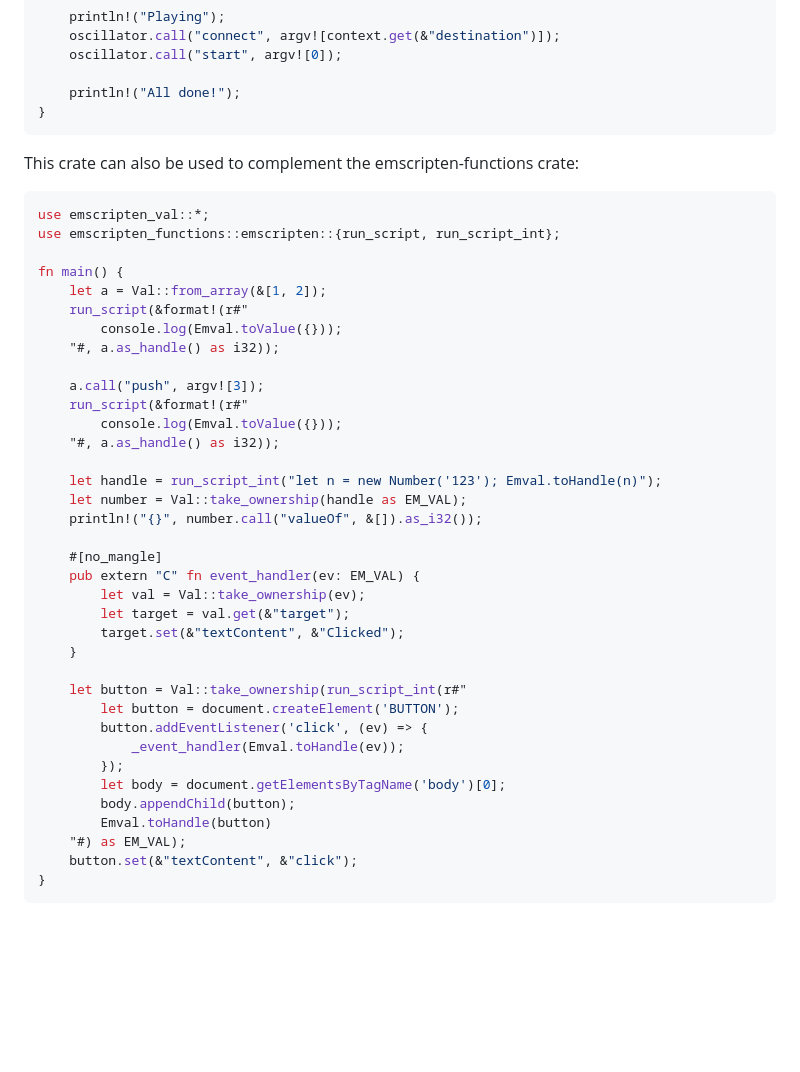
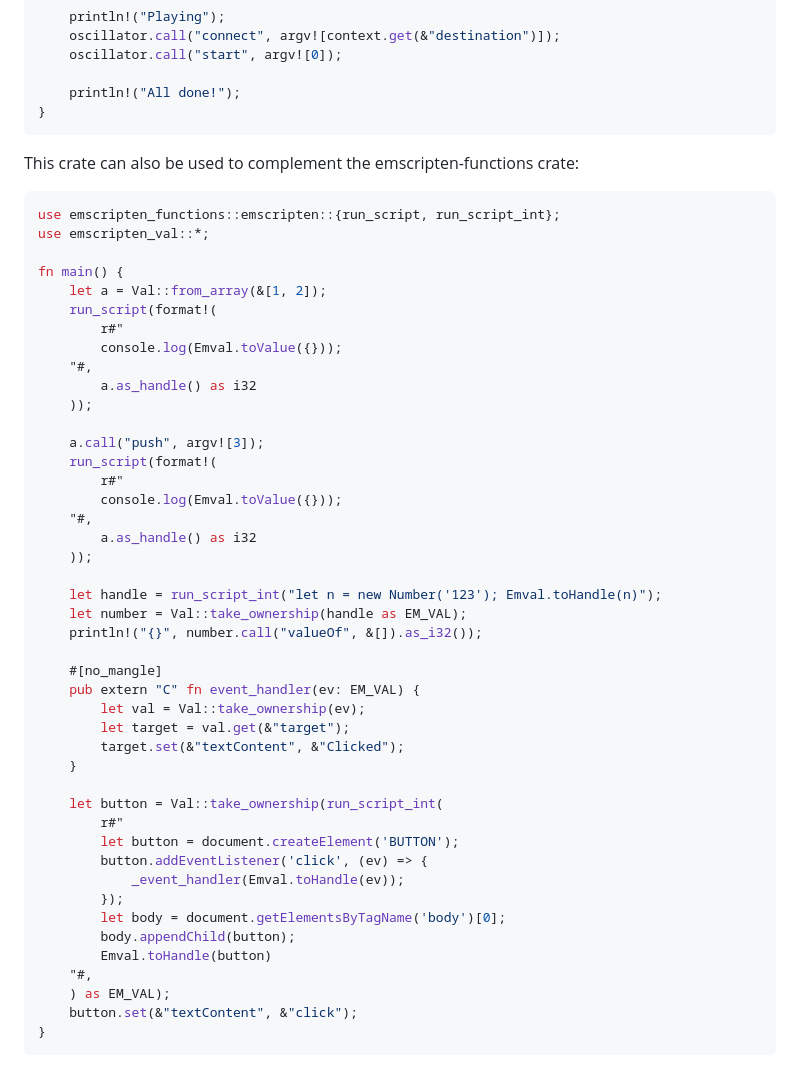
Before and after one commit to MoAlyousef/emscripten-val, a Markdown page: README.md, the part around the change. GitHub-like rendering; blank space fills up the shorter version.

````diff
--- a/README.md
+++ b/README.md
@@ -75,19 +75,25 @@ fn main() {
 
 This crate can also be used to complement the emscripten-functions crate:
 ```rust
+use emscripten_functions::emscripten::{run_script, run_script_int};
 use emscripten_val::*;
-use emscripten_functions::emscripten::{run_script, run_script_int};
 
 fn main() {
     let a = Val::from_array(&[1, 2]);
-    run_script(&format!(r#"
+    run_script(format!(
+        r#"
         console.log(Emval.toValue({}));
-    "#, a.as_handle() as i32));
+    "#,
+        a.as_handle() as i32
+    ));
 
     a.call("push", argv![3]);
-    run_script(&format!(r#"
+    run_script(format!(
+        r#"
         console.log(Emval.toValue({}));
-    "#, a.as_handle() as i32));
+    "#,
+        a.as_handle() as i32
+    ));
 
     let handle = run_script_int("let n = new Number('123'); Emval.toHandle(n)");
     let number = Val::take_ownership(handle as EM_VAL);
@@ -100,7 +106,8 @@ fn main() {
         target.set(&"textContent", &"Clicked");
     }
 
-    let button = Val::take_ownership(run_script_int(r#"
+    let button = Val::take_ownership(run_script_int(
+        r#"
         let button = document.createElement('BUTTON');
         button.addEventListener('click', (ev) => {
             _event_handler(Emval.toHandle(ev));
@@ -108,7 +115,8 @@ fn main() {
         let body = document.getElementsByTagName('body')[0];
         body.appendChild(button);
         Emval.toHandle(button)
-    "#) as EM_VAL);
+    "#,
+    ) as EM_VAL);
     button.set(&"textContent", &"click");
 }
 ```
````
